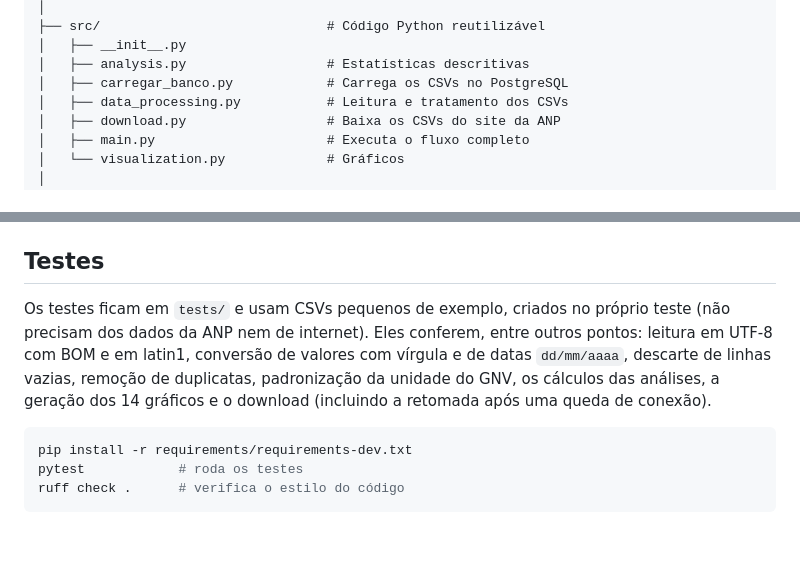
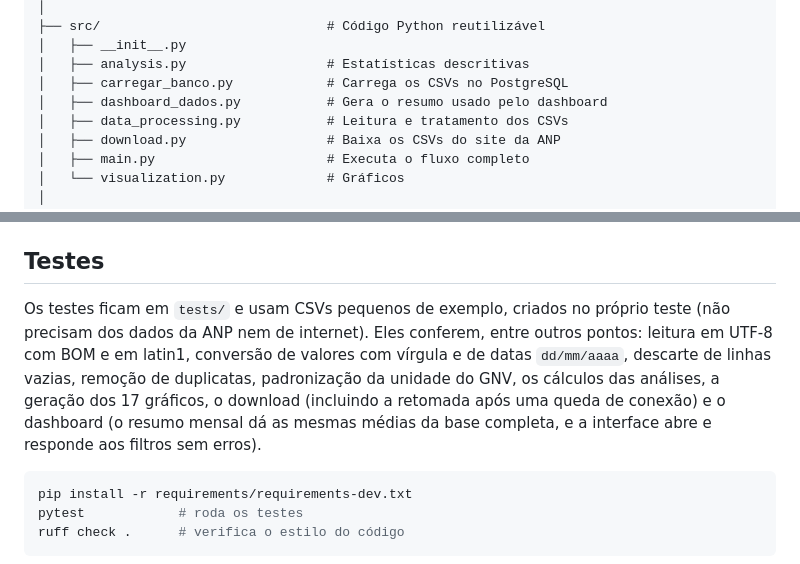
Before and after one commit to apcondessa/ANP_analise_dados, a Markdown page: README.md, 2 parts joined by grey strips. GitHub-like rendering; blank space fills up the shorter version.

````diff
--- a/README.md
+++ b/README.md
@@ -96,6 +103,7 @@ ANP_analise_dados/
 │   ├── __init__.py
 │   ├── analysis.py                  # Estatísticas descritivas
 │   ├── carregar_banco.py            # Carrega os CSVs no PostgreSQL
+│   ├── dashboard_dados.py           # Gera o resumo usado pelo dashboard
 │   ├── data_processing.py           # Leitura e tratamento dos CSVs
 │   ├── download.py                  # Baixa os CSVs do site da ANP
 │   ├── main.py                      # Executa o fluxo completo
@@ -285,7 +293,7 @@ Colunas da base tratada: `data_coleta`, `regiao`, `estado`, `municipio`, `cnpj`
 
 ## Testes
 
-Os testes ficam em `tests/` e usam CSVs pequenos de exemplo, criados no próprio teste (não precisam dos dados da ANP nem de internet). Eles conferem, entre outros pontos: leitura em UTF-8 com BOM e em latin1, conversão de valores com vírgula e de datas `dd/mm/aaaa`, descarte de linhas vazias, remoção de duplicatas, padronização da unidade do GNV, os cálculos das análises, a geração dos 14 gráficos e o download (incluindo a retomada após uma queda de conexão).
+Os testes ficam em `tests/` e usam CSVs pequenos de exemplo, criados no próprio teste (não precisam dos dados da ANP nem de internet). Eles conferem, entre outros pontos: leitura em UTF-8 com BOM e em latin1, conversão de valores com vírgula e de datas `dd/mm/aaaa`, descarte de linhas vazias, remoção de duplicatas, padronização da unidade do GNV, os cálculos das análises, a geração dos 17 gráficos, o download (incluindo a retomada após uma queda de conexão) e o dashboard (o resumo mensal dá as mesmas médias da base completa, e a interface abre e responde aos filtros sem erros).
 
 ```bash
 pip install -r requirements/requirements-dev.txt
````
Also changed, not shown: other parts of README.md (+43 -3 lines), dashboard/screenshot.png (added), 9 other files.
